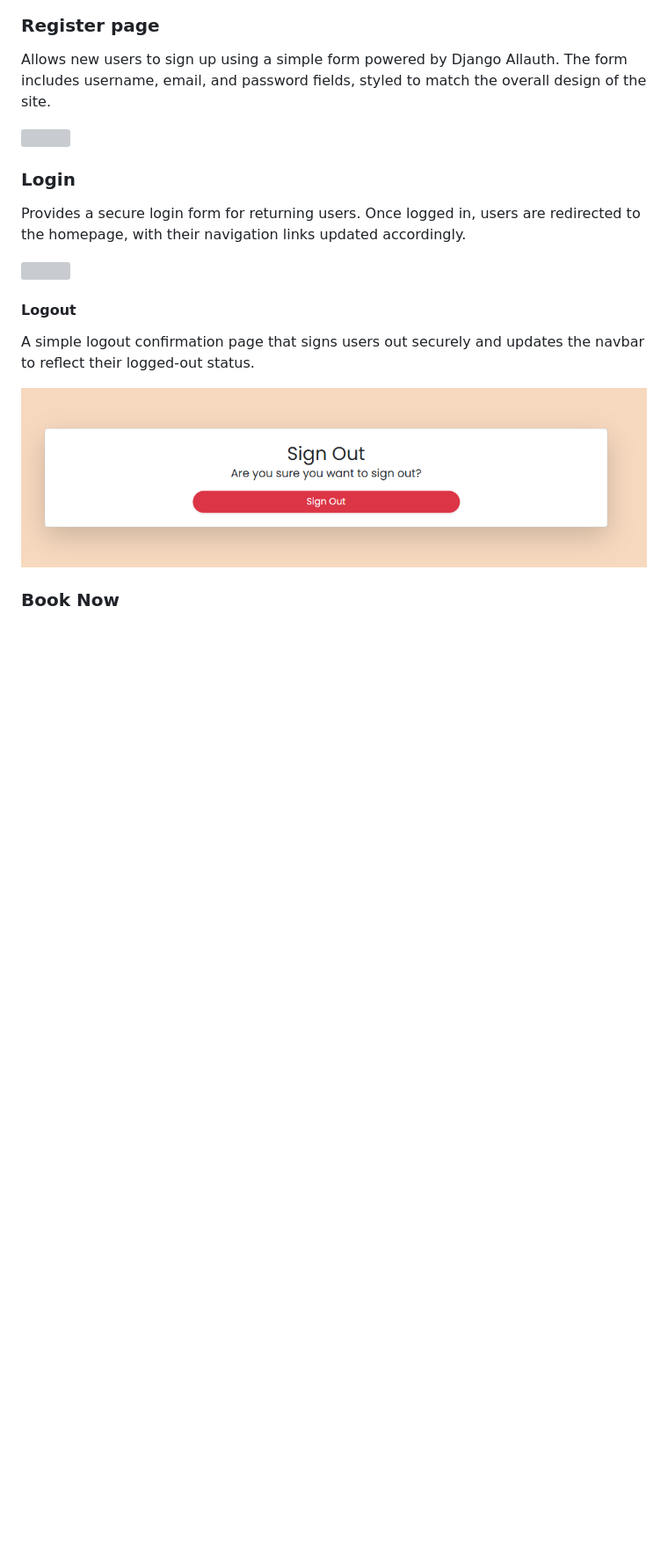
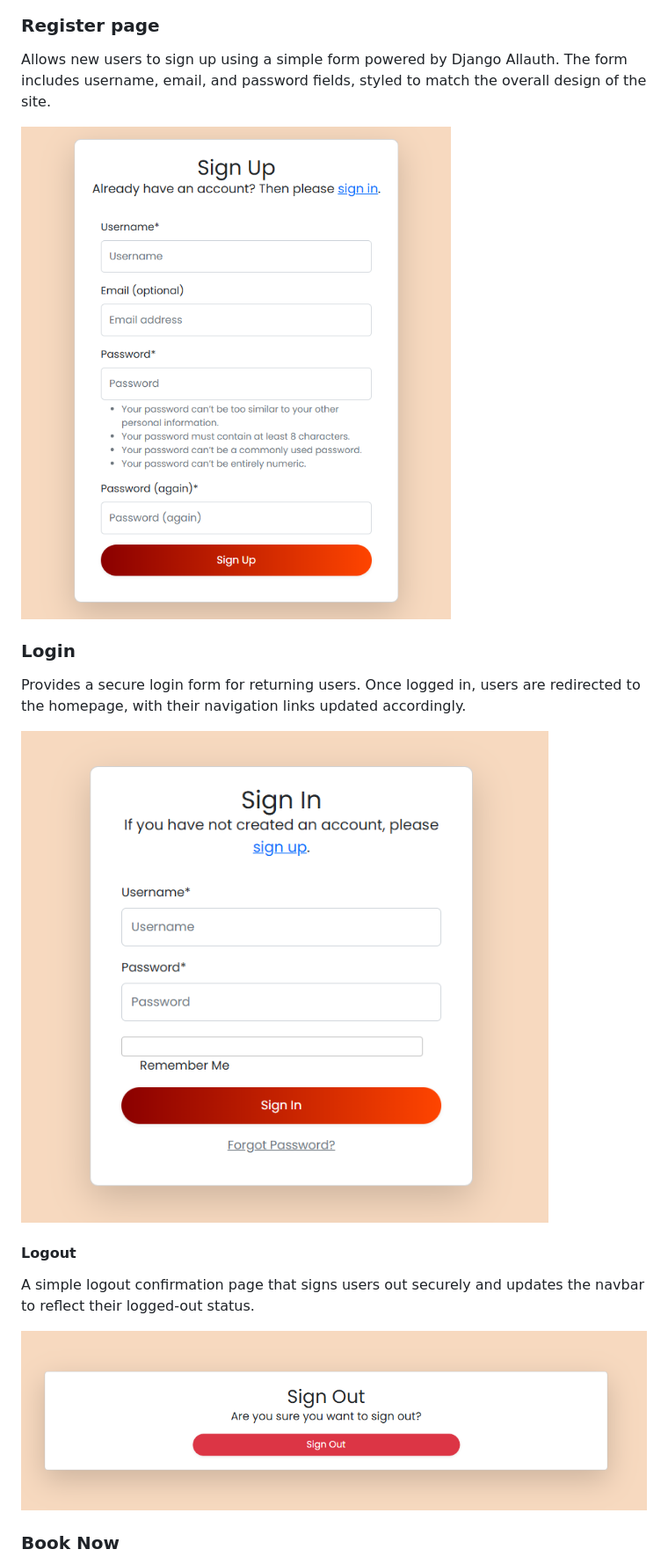
Before and after one commit to MiaTothova/PP4, a Markdown page: README.md, the part around the change printed below. Shown: that part at 88% size. Drawn GitHub-style; pictures changed too: Readme-documentation/reg.png (added), Readme-documentation/signin.png (added); blank space fills up the shorter version; grey boxes are pictures that could not be loaded.

Commit message:
Add missing images for register and login pages

```diff
--- a/README.md
+++ b/README.md
@@ -123,12 +122,12 @@ Lists the restaurant’s dishes in categories such as Starters, Mains, Desserts,
 ### Register page
 Allows new users to sign up using a simple form powered by Django Allauth. The form includes username, email, and password fields, styled to match the overall design of the site.
 
-![](https://github.com/MiaTothova/PP4/blob/main/Readme-documentation/.png)
+![](https://github.com/MiaTothova/PP4/blob/main/Readme-documentation/reg.png)
 
 ### Login
 Provides a secure login form for returning users. Once logged in, users are redirected to the homepage, with their navigation links updated accordingly.
 
-![](https://github.com/MiaTothova/PP4/blob/main/Readme-documentation/.png)
+![](https://github.com/MiaTothova/PP4/blob/main/Readme-documentation/signin.png)
 
 #### Logout
 A simple logout confirmation page that signs users out securely and updates the navbar to reflect their logged-out status.
```
Also changed, not shown: other parts of README.md (+1 -2 lines).
